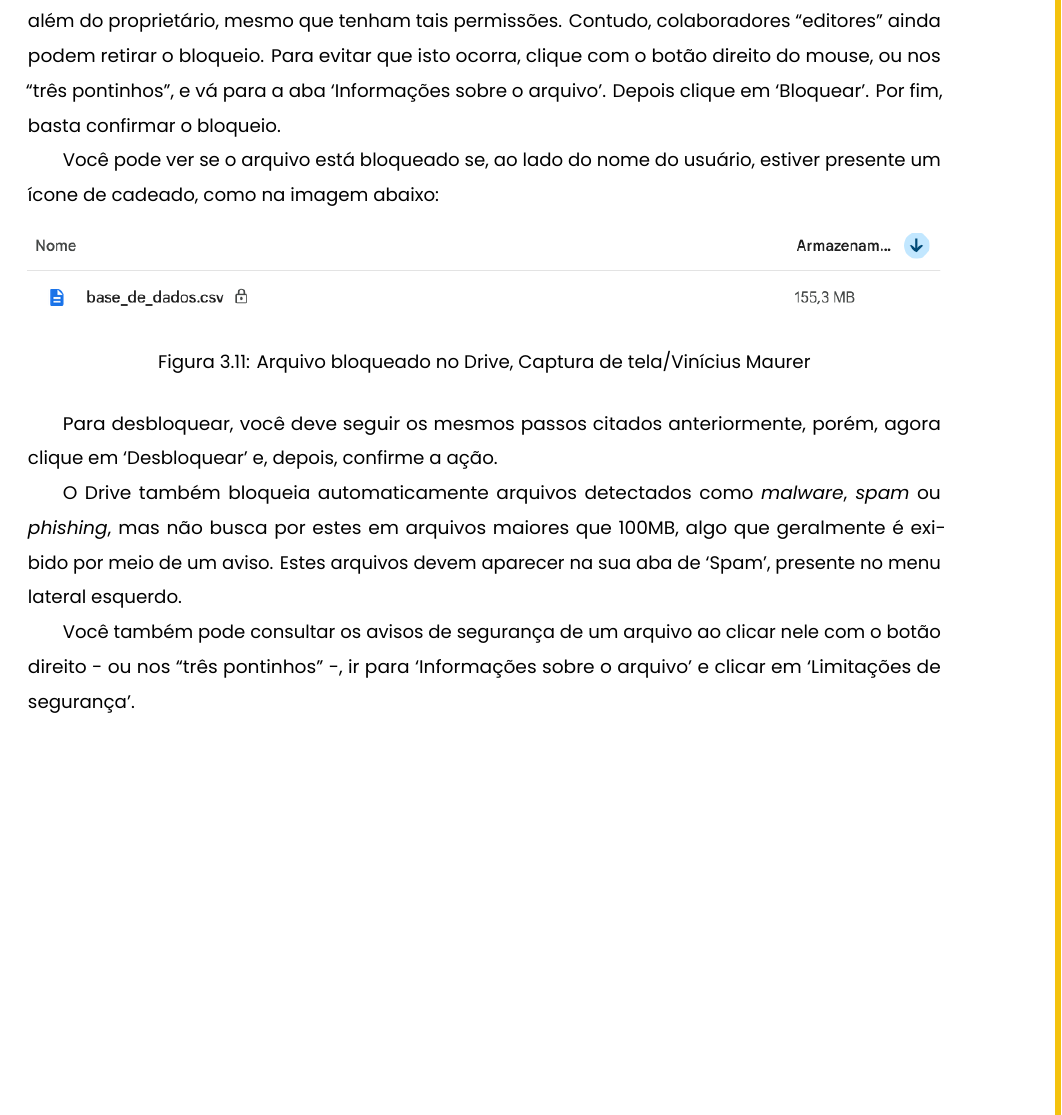
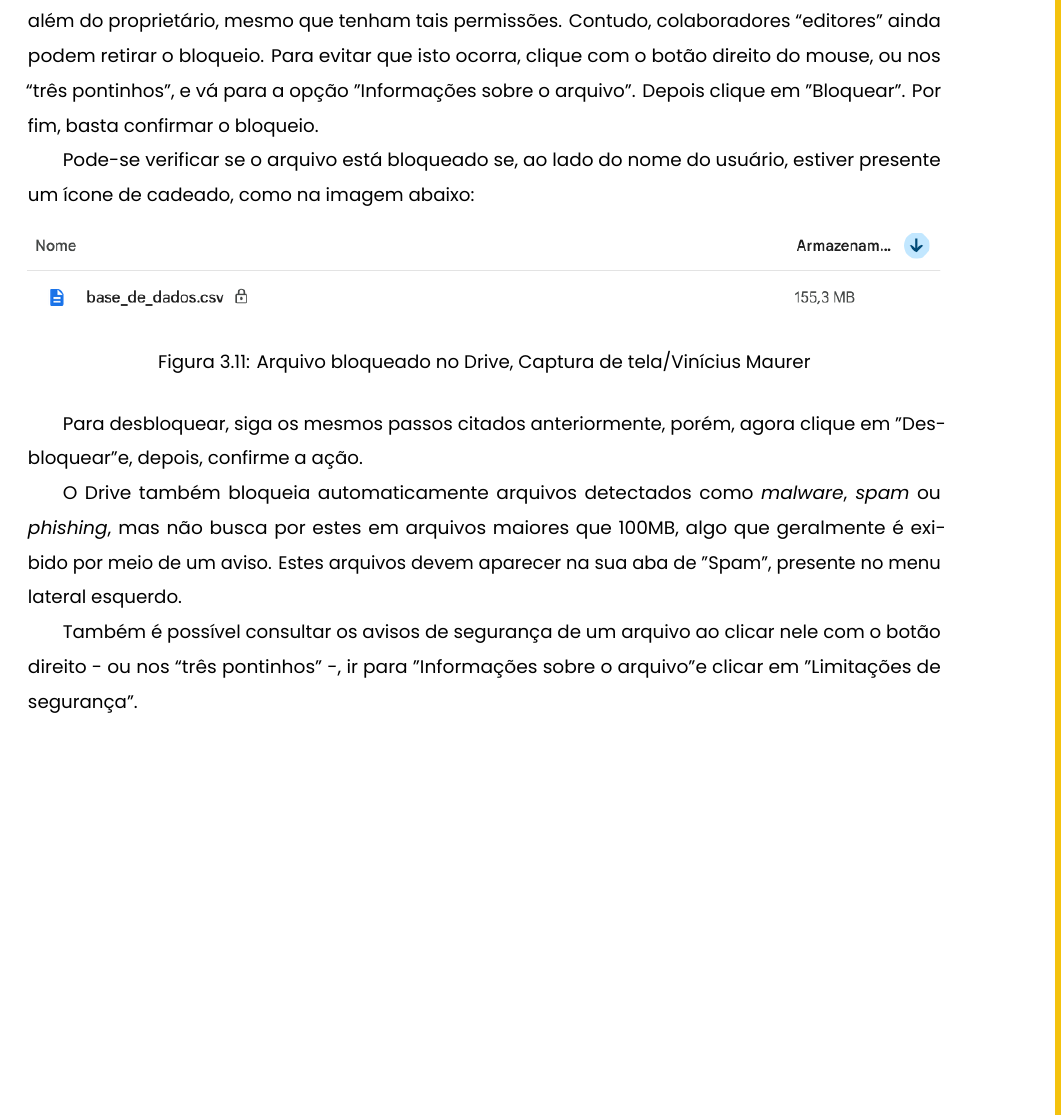
Before and after one commit to jeeboeira/google_para_todos, a LaTeX thesis (main.tex, which reads sections/google_drive/colaboracao.tex): part of page 40 of 138, cut so that both start at the same text. Compiled offline with LuaLaTeX.

Commit message:
Update colaboracao.tex

```diff
--- a/sections/google_drive/colaboracao.tex
+++ b/sections/google_drive/colaboracao.tex
@@ -3,9 +3,9 @@
 
 \section{Segurança}
 
-Além das permissões de compartilhamento, o Google Drive oferece outras medidas de segurança, tais como o bloqueio de arquivos, que impede a edição ou comentário em documentos por indivíduos além do proprietário, mesmo que tenham tais permissões. Contudo, colaboradores “editores” ainda podem retirar o bloqueio. Para evitar que isto ocorra, clique com o botão direito do mouse, ou nos “três pontinhos”, e vá para a aba ‘Informações sobre o arquivo’. Depois clique em ‘Bloquear’. Por fim, basta confirmar o bloqueio.
+Além das permissões de compartilhamento, o Google Drive oferece outras medidas de segurança, tais como o bloqueio de arquivos, que impede a edição ou comentário em documentos por indivíduos além do proprietário, mesmo que tenham tais permissões. Contudo, colaboradores “editores” ainda podem retirar o bloqueio. Para evitar que isto ocorra, clique com o botão direito do mouse, ou nos “três pontinhos”, e vá para a opção "Informações sobre o arquivo". Depois clique em "Bloquear". Por fim, basta confirmar o bloqueio.
 
-Você pode ver se o arquivo está bloqueado se, ao lado do nome do usuário, estiver presente um ícone de cadeado, como na imagem abaixo:
+Pode-se verificar se o arquivo está bloqueado se, ao lado do nome do usuário, estiver presente um ícone de cadeado, como na imagem abaixo:
 
 \begin{figure}[htbp]
 	\centering
@@ -13,9 +13,9 @@ Você pode ver se o arquivo está bloqueado se, ao lado do nome do usuário, est
 	\caption{Arquivo bloqueado no Drive, Captura de tela/Vinícius Maurer}
 \end{figure}
 
-Para desbloquear, você deve seguir os mesmos passos citados anteriormente, porém, agora clique em ‘Desbloquear’ e, depois, confirme a ação.
+Para desbloquear, siga os mesmos passos citados anteriormente, porém, agora clique em "Desbloquear" e, depois, confirme a ação.
 
-O Drive também bloqueia automaticamente arquivos detectados como \textit{malware}, \textit{spam} ou \textit{phishing}, mas não busca por estes em arquivos maiores que 100MB, algo que geralmente é exibido por meio de um aviso. Estes arquivos devem aparecer na sua aba de ‘Spam’, presente no menu lateral esquerdo.
+O Drive também bloqueia automaticamente arquivos detectados como \textit{malware}, \textit{spam} ou \textit{phishing}, mas não busca por estes em arquivos maiores que 100MB, algo que geralmente é exibido por meio de um aviso. Estes arquivos devem aparecer na sua aba de "Spam", presente no menu lateral esquerdo.
 
 \begin{figure}[htbp]
 	\centering
@@ -23,4 +23,4 @@ O Drive também bloqueia automaticamente arquivos detectados como \textit{malwar
 	\caption{Aviso de arquivo acima dos limites da verificação de segurança, Captura de tela/ Vinicius Maurer}
 \end{figure}
 
-Você também pode consultar os avisos de segurança de um arquivo ao clicar nele com o botão direito - ou nos “três pontinhos” -, ir para ‘Informações sobre o arquivo’ e clicar em ‘Limitações de segurança’.
+Também é possível consultar os avisos de segurança de um arquivo ao clicar nele com o botão direito - ou nos “três pontinhos” -, ir para "Informações sobre o arquivo" e clicar em "Limitações de segurança".
```
